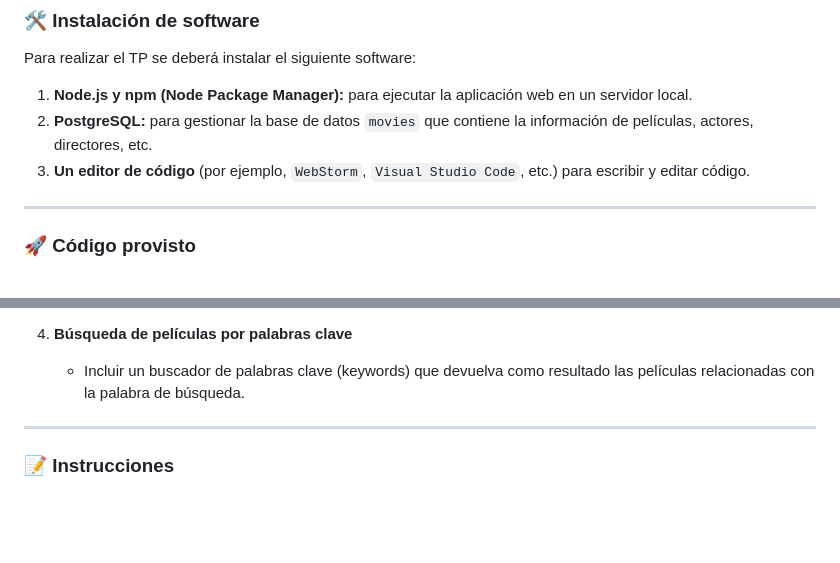
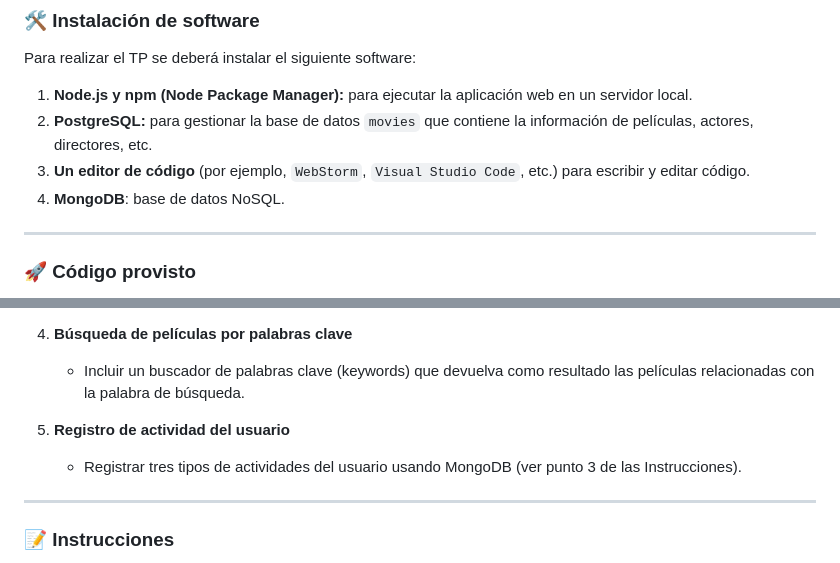
Before and after one commit to lulibetelu/MovieWebProject, a Markdown page: README.md, 2 parts joined by grey strips. GitHub-like rendering; blank space fills up the shorter version.

```diff
--- a/README.md
+++ b/README.md
@@ -14,6 +14,7 @@ Para realizar el TP se deberá instalar el siguiente software:
 1.  **Node.js y npm (Node Package Manager):** para ejecutar la aplicación web en un servidor local.
 2.  **PostgreSQL:** para gestionar la base de datos `movies` que contiene la información de películas, actores, directores, etc.
 3.  **Un editor de código** (por ejemplo, `WebStorm`, `Visual Studio Code`, etc.) para escribir y editar código.
+4.  **MongoDB**: base de datos NoSQL.
 
 ---
 
@@ -37,6 +38,9 @@ Se proporciona código prefabricado que servirá como punto de partida para el d
 
 4.  **Búsqueda de películas por palabras clave**
     *   Incluir un buscador de palabras clave (keywords) que devuelva como resultado las películas relacionadas con la palabra de búsqueda.
+
+5.  **Registro de actividad del usuario**
+    * Registrar tres tipos de actividades del usuario usando MongoDB (ver punto 3 de las Instrucciones).
 
 ---
 
```
